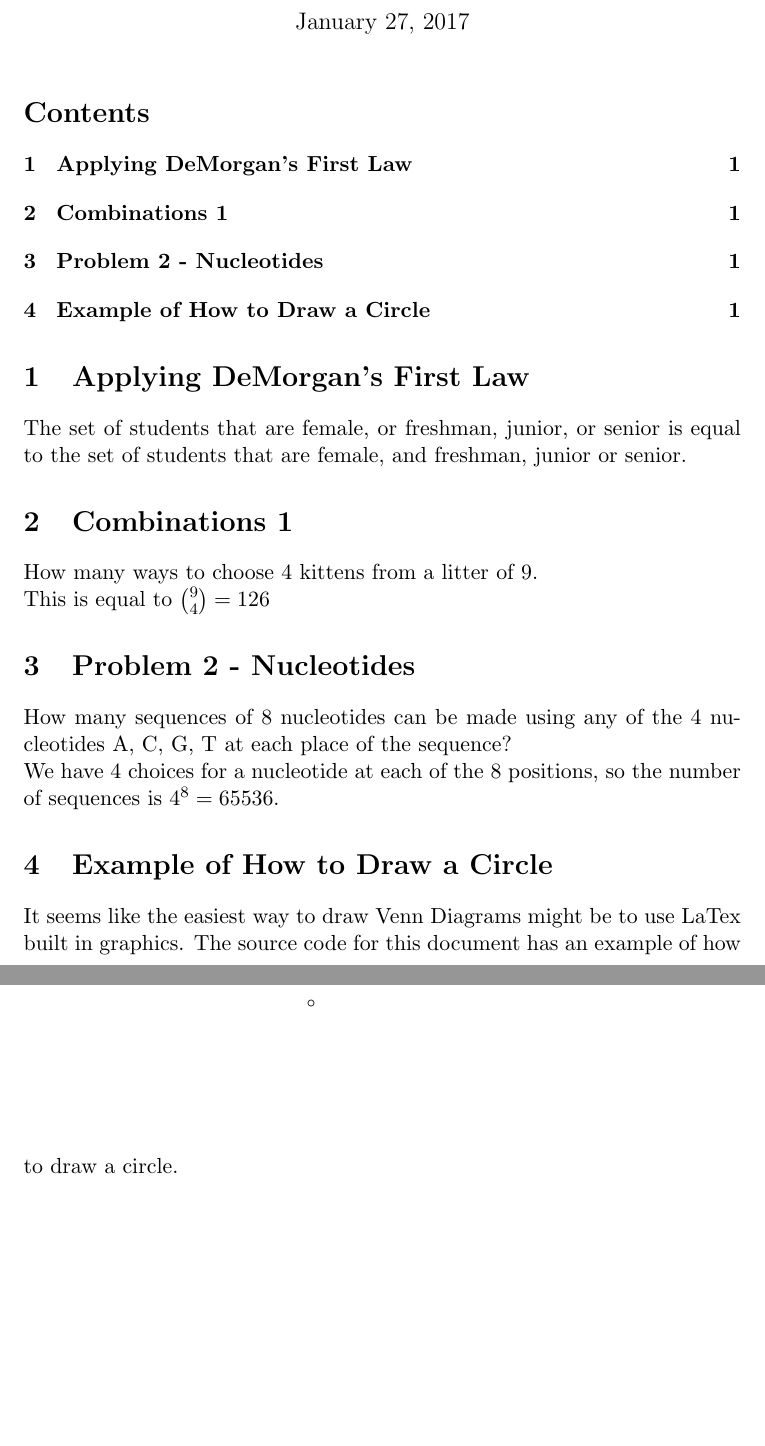
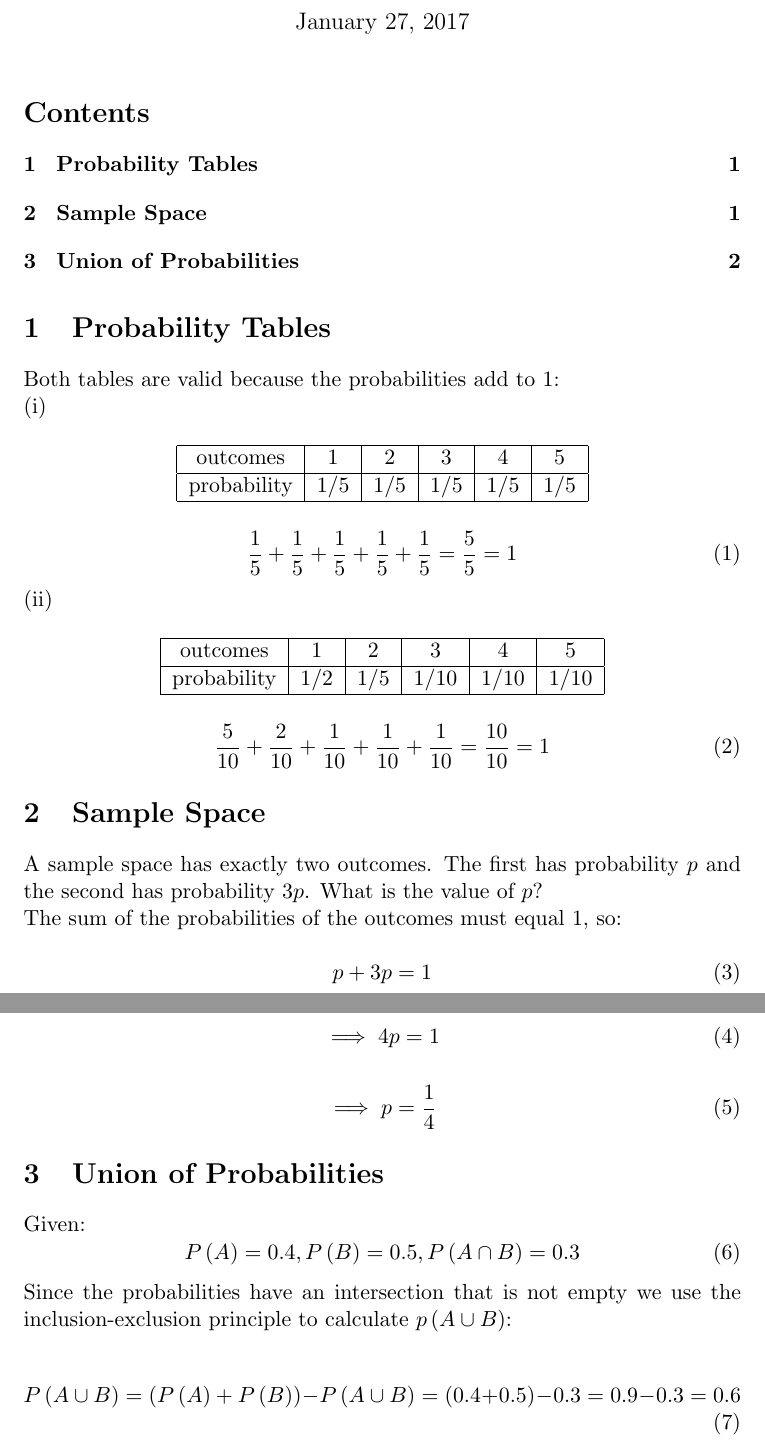
Before and after one commit to jhancock1975/mit-intro-to-stats-18.05, a LaTeX document (reading-2/reading-2-questions.tex): two parts of pages 1 and 2 of 2, joined at a grey line, cut so that both start at the same text, the shorter picture padded with empty space. Compiled offline with pdfLaTeX.

Commit message:
finished question

```diff
--- a/reading-2/reading-2-questions.tex
+++ b/reading-2/reading-2-questions.tex
@@ -10,28 +10,73 @@
 % insert the table of contents
 \tableofcontents
 
-\section{Applying DeMorgan's First Law}
-The set of students that are female, or freshman, junior, or senior is
-equal to the set of students that are female, and freshman, junior or senior.
+\section{Probability Tables}
+Both tables are valid because the probabilities add to 1:
 
-\section{Combinations 1}
-How many ways to choose $4$ kittens from a litter of 9.
+(i)
 
-This is equal to $\binom{9}{4} = 126$
+\begin{center}
+  \begin{tabular}{ | c | c | c | c  | c | c |}
+    \hline
+    outcomes & 1 & 2 & 3 & 4 & 5 \\ \hline
+    probability & 1/5 & 1/5 & 1/5 & 1/5 & 1/5 \\ \hline
+  \end{tabular}
+\end{center}
 
-\section{Problem 2 - Nucleotides}
-How many sequences of 8 nucleotides can be made using any of the 4
-nucleotides A, C, G, T at each place of the sequence?
 
-We have 4 choices for a nucleotide at each of the 8 positions, so
-the number of sequences is $4^{8} = 65536$.
+\begin{equation}
+  \frac{1}{5} + \frac{1}{5} + \frac{1}{5} + \frac{1}{5} + \frac{1}{5} =
+    \frac{5}{5} = 1
+\end{equation}
 
-\section{Example of How to Draw a Circle}
-It seems like the easiest way to draw Venn Diagrams might be to use
-LaTex built in graphics.  The source code for this document has an
-example of how to draw a circle.
-\setlength{\unitlength}{1mm}
-\begin{picture}(60, 40)
-\put(20,30){\circle{1}}
-\end{picture}
+(ii)
+
+\begin{center}
+  \begin{tabular}{ | c | c | c | c  | c | c |}
+    \hline
+    outcomes & 1 & 2 & 3 & 4 & 5 \\ \hline
+    probability & 1/2 & 1/5 & 1/10 & 1/10 & 1/10 \\ \hline
+  \end{tabular}
+\end{center}
+
+\begin{equation}
+  \frac{5}{10} + \frac{2}{10} + \frac{1}{10} + \frac{1}{10} + \frac{1}{10} =
+    \frac{10}{10} = 1
+\end{equation}
+
+\section{Sample Space}
+A sample space has exactly two outcomes. The first has probability $p$
+and the second has probability $3p$. What is the value of $p$?
+
+The sum of the probabilities of the outcomes must equal 1,
+so:
+
+\begin{equation}
+p + 3p = 1
+\end{equation}
+
+\begin{equation}
+\implies 4p = 1
+\end{equation}
+
+\begin{equation}
+\implies p = \frac{1}{4}
+\end{equation}
+
+\section{Union of Probabilities}
+Given:
+\begin{equation}
+P\left(A\right)=0.4,
+P\left(B\right)=0.5,
+P\left(A \cap B \right)=0.3
+\end{equation}
+
+Since the probabilities have an intersection that is not empty we use
+the inclusion-exclusion principle to calculate $p\left(A \cup B\right)$:
+
+\begin{equation}
+P\left( A \cup B \right)
+= \left( P\left( A \right) + P\left( B \right) \right) - P\left( A \cup B \right)
+= (0.4 + 0.5) - 0.3 = 0.9 - 0.3 = 0.6
+\end{equation}
 \end{document}
```
Also changed, not shown: reading-2/reading-2-questions.pdf (added).
